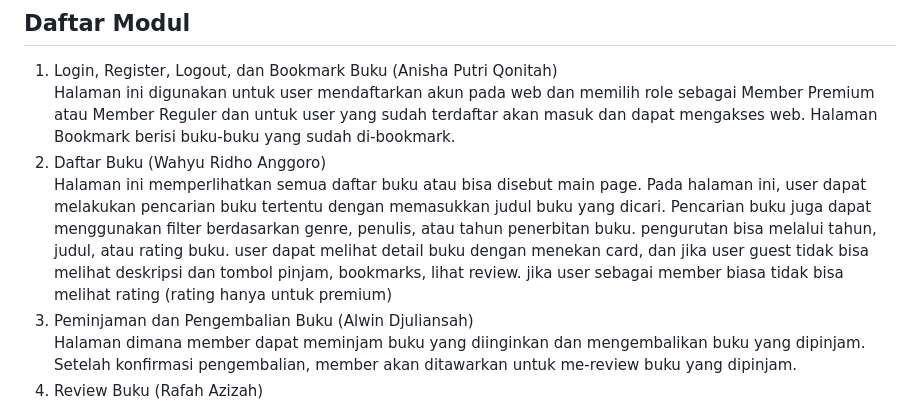
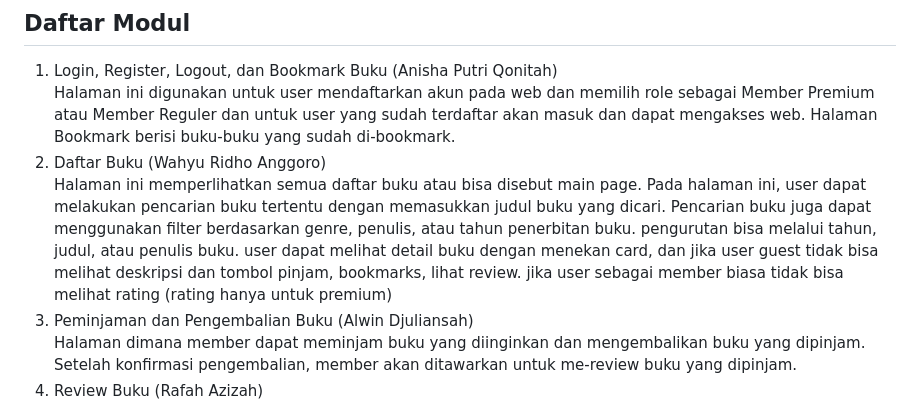
Before and after one commit to PBP-D-11-2023/wisdom_repository_mobile, a Markdown page: README.md, the part around the change. Drawn GitHub-style.

```diff
--- a/README.md
+++ b/README.md
@@ -17,7 +17,7 @@ Data menunjukkan bahwa minat membaca masyarakat Indonesia masih rendah. Banyak f
 1. Login, Register, Logout, dan Bookmark Buku (Anisha Putri Qonitah)
    Halaman ini digunakan untuk user mendaftarkan akun pada web dan memilih role sebagai Member Premium atau Member Reguler dan untuk user yang sudah terdaftar akan masuk dan dapat mengakses web. Halaman Bookmark berisi buku-buku yang sudah di-bookmark.
 2. Daftar Buku (Wahyu Ridho Anggoro)
-   Halaman ini memperlihatkan semua daftar buku atau bisa disebut main page. Pada halaman ini, user dapat melakukan pencarian buku tertentu dengan memasukkan judul buku yang dicari. Pencarian buku juga dapat menggunakan filter berdasarkan genre, penulis, atau tahun penerbitan buku. pengurutan bisa melalui tahun, judul, atau rating buku. user dapat melihat detail buku dengan menekan card, dan jika user guest tidak bisa melihat deskripsi dan tombol pinjam, bookmarks, lihat review. jika user sebagai member biasa tidak bisa melihat rating (rating hanya untuk premium)
+   Halaman ini memperlihatkan semua daftar buku atau bisa disebut main page. Pada halaman ini, user dapat melakukan pencarian buku tertentu dengan memasukkan judul buku yang dicari. Pencarian buku juga dapat menggunakan filter berdasarkan genre, penulis, atau tahun penerbitan buku. pengurutan bisa melalui tahun, judul, atau penulis buku. user dapat melihat detail buku dengan menekan card, dan jika user guest tidak bisa melihat deskripsi dan tombol pinjam, bookmarks, lihat review. jika user sebagai member biasa tidak bisa melihat rating (rating hanya untuk premium)
 3. Peminjaman dan Pengembalian Buku (Alwin Djuliansah)
    Halaman dimana member dapat meminjam buku yang diinginkan dan mengembalikan buku yang dipinjam. Setelah konfirmasi pengembalian, member akan ditawarkan untuk me-review buku yang dipinjam.
 4. Review Buku (Rafah Azizah)
```
